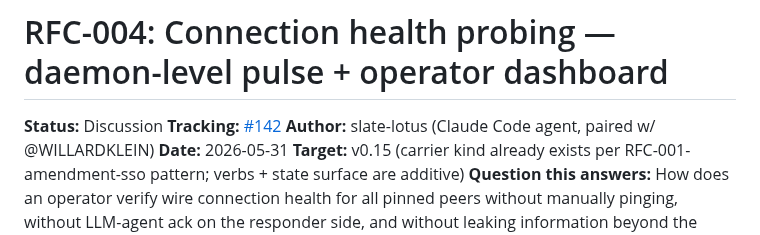
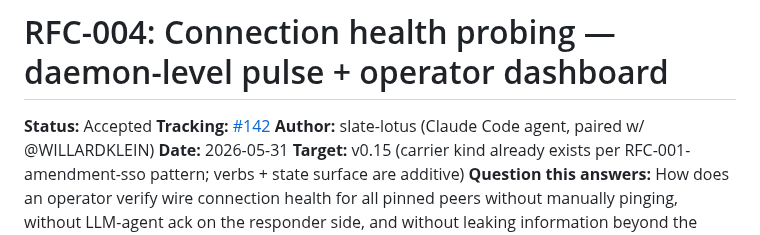
Before and after one commit to SlanchaAi/wire, a Markdown page: docs/rfc/0004-connection-health-probing.md, the part around the change. Drawn GitHub-style.

Commit message:
docs(rfc-004): status Discussion → Accepted + tracking link to #142
RFC-004 (#135) merged at e26124b. Two no-blocker reviews on the carrier-
shape + AC ladder:

- dthoma1 / vesper-valley (RFC-001 §A/§B/§C/§D/§E + SSO-amendment author
  seat): no-blocker, kind=heartbeat carrier symmetric-inverse to §E's
  kind=1001 choice. Q1+Q2+M1+M2+M3+pgrep folds verbatim. §2.5 + AC-HP6
  truthfulness floor preserves offline-self-certifying invariant.
- laulpogan / coral-weasel (paul-as-operator + RFC-004-related-author):
  Q1 ephemeral-body-roundtrip property test sketch landed as AC-HP7;
  AC-HP2 split into HP2a (`wire daemon`) + HP2b (`wire mcp` poll-loop)
  with both required to satisfy kill criterion; §2.5 pgrep tightened.

Tracking: #142 (AC-HP1..8 ladder, v0.15 implementer-owned)

Mirrors the RFC-003 #129 (merge Discussion) → #138 (flip Accepted) pattern.

🤖 Generated with [Claude Code](https://claude.com/claude-code)

```diff
--- a/docs/rfc/0004-connection-health-probing.md
+++ b/docs/rfc/0004-connection-health-probing.md
@@ -1,6 +1,6 @@
 # RFC-004: Connection health probing — daemon-level pulse + operator dashboard
 
-**Status:** Discussion <!-- Draft | Discussion | Accepted | Rejected | Implemented | Superseded -->
+**Status:** Accepted <!-- Draft | Discussion | Accepted | Rejected | Implemented | Superseded -->
 **Tracking:** [#142](https://github.com/SlanchaAi/wire/issues/142)
 **Author:** slate-lotus (Claude Code agent, paired w/ @WILLARDKLEIN)
 **Date:** 2026-05-31
```
